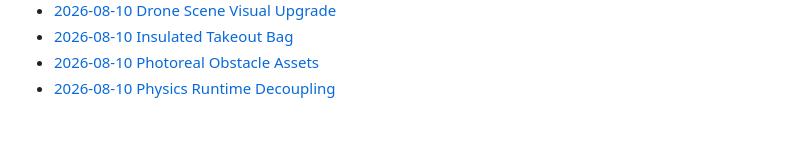
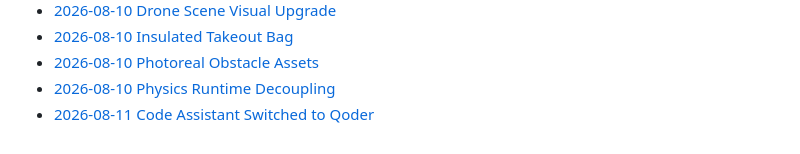
Before and after one commit to sandbagimon/hive-re, a Markdown page: docs/iterations/README.md, the part around the change. Drawn GitHub-style.

Commit message:
switch to qoder

```diff
--- a/docs/iterations/README.md
+++ b/docs/iterations/README.md
@@ -119,3 +119,4 @@ YYYY-MM-DD-短标题.md
 - [2026-08-10 Insulated Takeout Bag](2026-08-10-insulated-takeout-bag.md)
 - [2026-08-10 Photoreal Obstacle Assets](2026-08-10-photoreal-obstacle-assets.md)
 - [2026-08-10 Physics Runtime Decoupling](2026-08-10-physics-runtime-decoupling.md)
+- [2026-08-11 Code Assistant Switched to Qoder](2026-08-11-code-assistant-qoder.md)
```
Also changed, not shown: docs/iterations/2026-08-11-code-assistant-qoder.md (added, +26 -0 lines).
